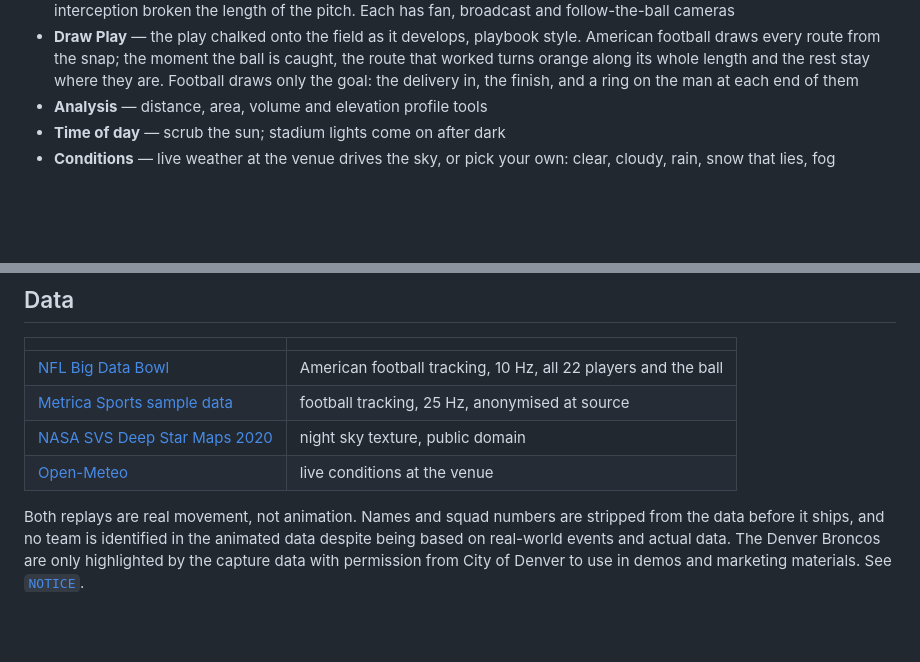
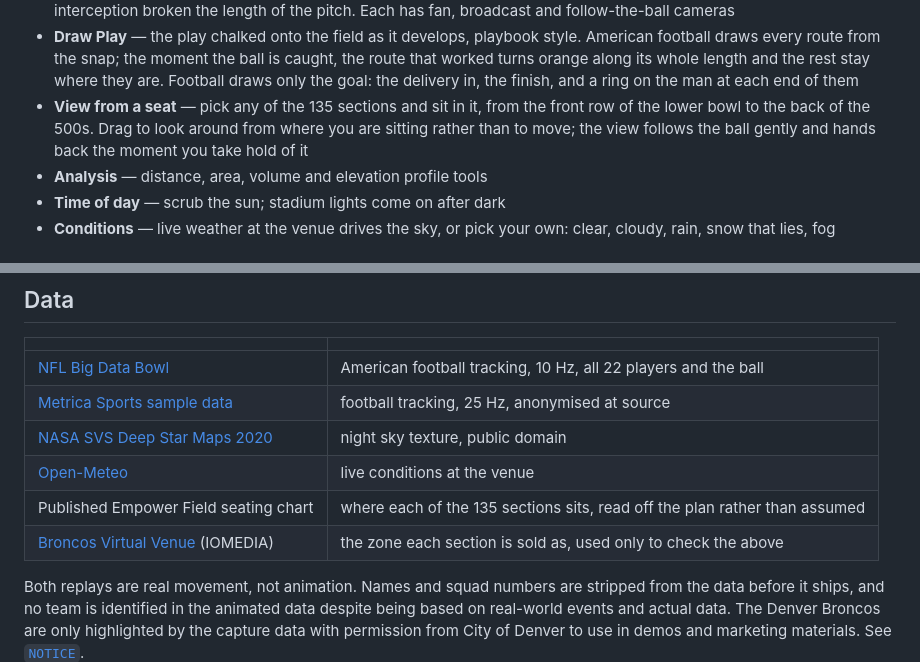
Before and after one commit to b-connolly/sports-venue-digital-twin, a Markdown page: README.md, 2 parts joined by grey strips. Rendered like a GitHub page; blank space fills up the shorter version.

```diff
--- a/README.md
+++ b/README.md
@@ -26,6 +26,10 @@ replays driven by actual sports tracking data.
   caught, the route that worked turns orange along its whole length and the rest
   stay where they are. Football draws only the goal: the delivery in, the finish,
   and a ring on the man at each end of them
+- **View from a seat** — pick any of the 135 sections and sit in it, from the
+  front row of the lower bowl to the back of the 500s. Drag to look around from
+  where you are sitting rather than to move; the view follows the ball gently
+  and hands back the moment you take hold of it
 - **Analysis** — distance, area, volume and elevation profile tools
 - **Time of day** — scrub the sun; stadium lights come on after dark
 - **Conditions** — live weather at the venue drives the sky, or pick your own:
@@ -57,6 +61,8 @@ The captures were processed with
 | [Metrica Sports sample data](https://github.com/metrica-sports/sample-data) | football tracking, 25 Hz, anonymised at source |
 | [NASA SVS Deep Star Maps 2020](https://svs.gsfc.nasa.gov/4851) | night sky texture, public domain |
 | [Open-Meteo](https://open-meteo.com) | live conditions at the venue |
+| Published Empower Field seating chart | where each of the 135 sections sits, read off the plan rather than assumed |
+| [Broncos Virtual Venue](https://denverbroncos.io-media.com/web/index.html) (IOMEDIA) | the zone each section is sold as, used only to check the above |
 
 Both replays are real movement, not animation. Names and squad numbers are
 stripped from the data before it ships, and no team is identified in the animated data despite being based on real-world events and actual data. The Denver Broncos are only highlighted by the capture data with permission from City of Denver to use in demos and marketing materials. See [`NOTICE`](NOTICE).
```
Also changed, not shown: tools/README.md (+35 -0 lines).
